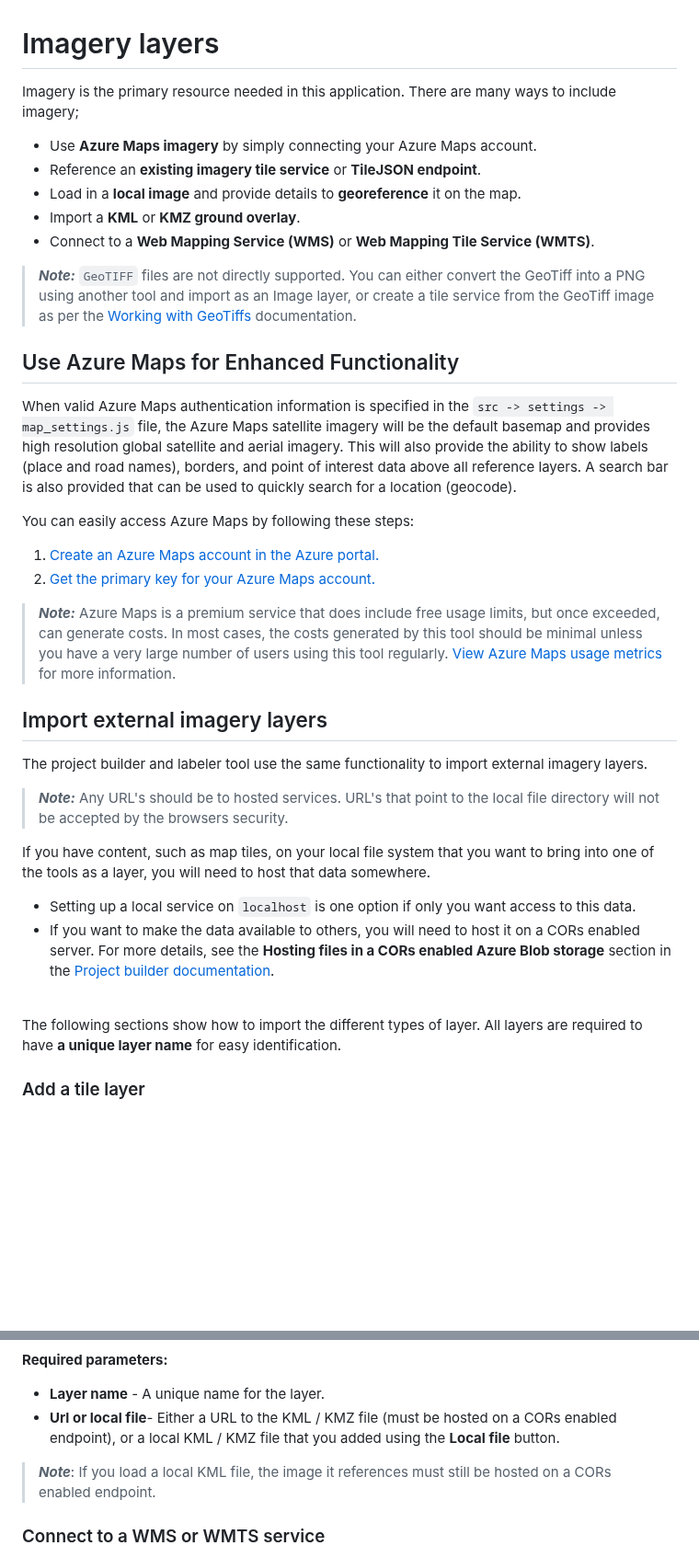
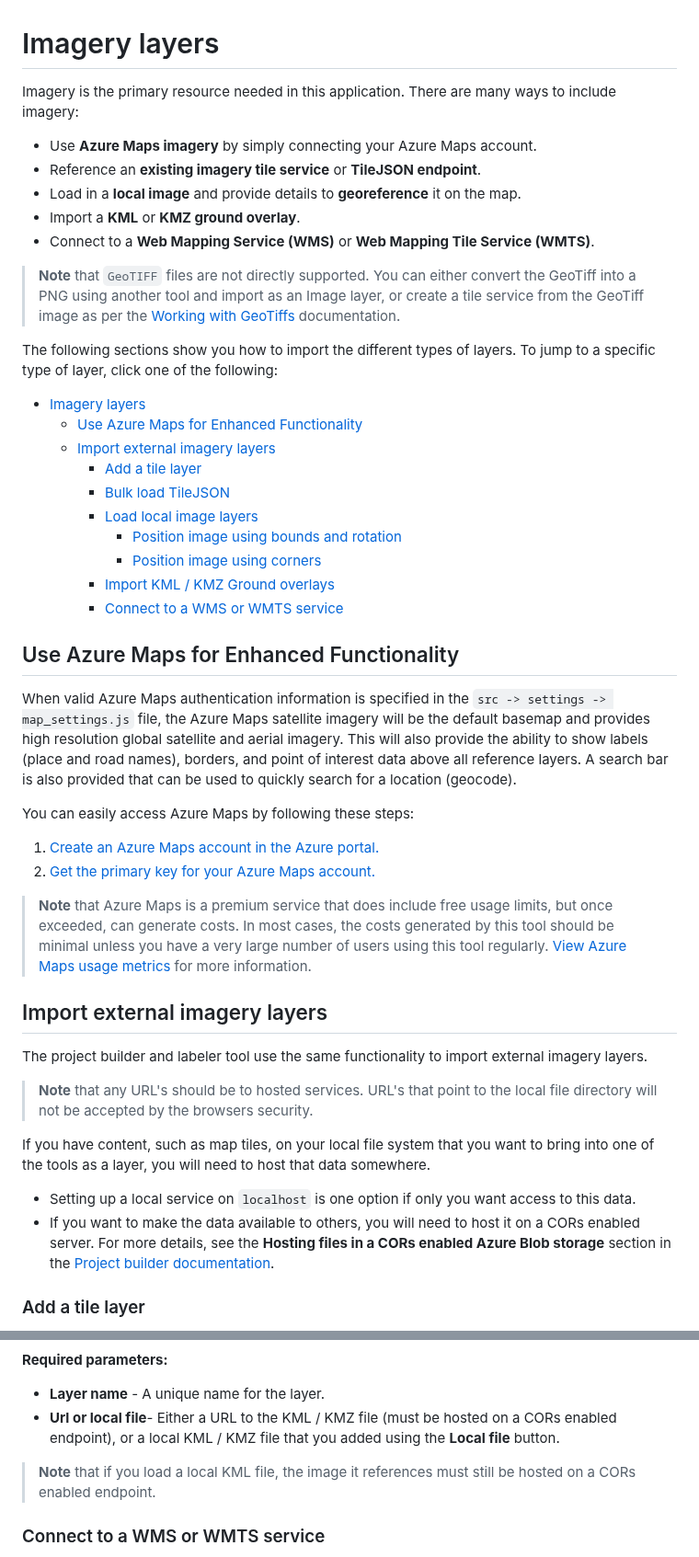
Before and after one commit to microsoft/satellite-imagery-labeling-tool, a Markdown page: docs/Layers.md, 2 parts joined by grey strips. Shown at 92% size. GitHub-like rendering; blank space fills up the shorter version.

Commit message:
Fix formatting and add TOC

```diff
--- a/docs/Layers.md
+++ b/docs/Layers.md
@@ -1,6 +1,6 @@
 # Imagery layers
 
-Imagery is the primary resource needed in this application. There are many ways to include imagery;
+Imagery is the primary resource needed in this application. There are many ways to include imagery:
 
 - Use **Azure Maps imagery** by simply connecting your Azure Maps account.
 - Reference an **existing imagery tile service** or **TileJSON endpoint**.
@@ -8,7 +8,20 @@ Imagery is the primary resource needed in this application. There are many ways
 - Import a **KML** or **KMZ ground overlay**.
 - Connect to a **Web Mapping Service (WMS)** or **Web Mapping Tile Service (WMTS)**.
 
-> **_Note:_** `GeoTIFF` files are not directly supported. You can either convert the GeoTiff into a PNG using another tool and import as an Image layer, or create a tile service from the GeoTiff image as per the [Working with GeoTiffs](GeoTiffs.md) documentation.
+> **Note** that `GeoTIFF` files are not directly supported. You can either convert the GeoTiff into a PNG using another tool and import as an Image layer, or create a tile service from the GeoTiff image as per the [Working with GeoTiffs](GeoTiffs.md) documentation.
+
+The following sections show you how to import the different types of layers. To jump to a specific type of layer, click one of the following:
+
+- [Imagery layers](#imagery-layers)
+  - [Use Azure Maps for Enhanced Functionality](#use-azure-maps-for-enhanced-functionality)
+  - [Import external imagery layers](#import-external-imagery-layers)
+    - [Add a tile layer](#add-a-tile-layer)
+    - [Bulk load TileJSON](#bulk-load-tilejson)
+    - [Load local image layers](#load-local-image-layers)
+      - [Position image using bounds and rotation](#position-image-using-bounds-and-rotation)
+      - [Position image using corners](#position-image-using-corners)
+    - [Import KML / KMZ Ground overlays](#import-kml--kmz-ground-overlays)
+    - [Connect to a WMS or WMTS service](#connect-to-a-wms-or-wmts-service)
 
 ## Use Azure Maps for Enhanced Functionality
 
@@ -19,19 +32,17 @@ You can easily access Azure Maps by following these steps:
 1. [Create an Azure Maps account in the Azure portal.](https://docs.microsoft.com/azure/azure-maps/quick-demo-map-app#create-an-azure-maps-account)
 2. [Get the primary key for your Azure Maps account.](https://docs.microsoft.com/azure/azure-maps/quick-demo-map-app#get-the-primary-key-for-your-account)
 
-> **_Note:_** Azure Maps is a premium service that does include free usage limits, but once exceeded, can generate costs. In most cases, the costs generated by this tool should be minimal unless you have a very large number of users using this tool regularly. [View Azure Maps usage metrics](https://docs.microsoft.com/azure/azure-maps/how-to-view-api-usage) for more information.
+> **Note** that Azure Maps is a premium service that does include free usage limits, but once exceeded, can generate costs. In most cases, the costs generated by this tool should be minimal unless you have a very large number of users using this tool regularly. [View Azure Maps usage metrics](https://docs.microsoft.com/azure/azure-maps/how-to-view-api-usage) for more information.
 
 ## Import external imagery layers
 
 The project builder and labeler tool use the same functionality to import external imagery layers.
 
-> **_Note:_** Any URL's should be to hosted services. URL's that point to the local file directory will not be accepted by the browsers security.
+> **Note** that any URL's should be to hosted services. URL's that point to the local file directory will not be accepted by the browsers security.
 
 If you have content, such as map tiles, on your local file system that you want to bring into one of the tools as a layer, you will need to host that data somewhere.
 - Setting up a local service on `localhost` is one option if only you want access to this data.
 - If you want to make the data available to others, you will need to host it on a CORs enabled server. For more details, see the **Hosting files in a CORs enabled Azure Blob storage** section in the [Project builder documentation](Project-builder.md).
-
-<br>The following sections show how to import the different types of layer. All layers are required to have **a unique layer name** for easy identification.
 
 ### Add a tile layer
 
@@ -98,7 +109,7 @@ The second way to position an imagery layer is to specify coordinates for each c
 
 - **Layer name** - A unique name for the layer.
 - **Url or local file**- Either a URL to the KML / KMZ file (must be hosted on a CORs enabled endpoint), or a local KML / KMZ file that you added using the **Local file** button.
-> **_Note_**: If you load a local KML file, the image it references must still be hosted on a CORs enabled endpoint.
+> **Note** that if you load a local KML file, the image it references must still be hosted on a CORs enabled endpoint.
 
 ### Connect to a WMS or WMTS service
 
```
